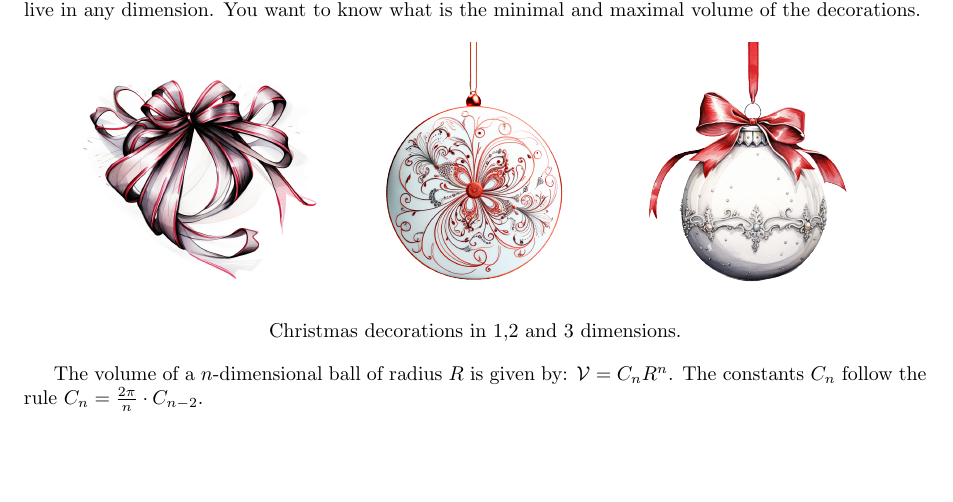
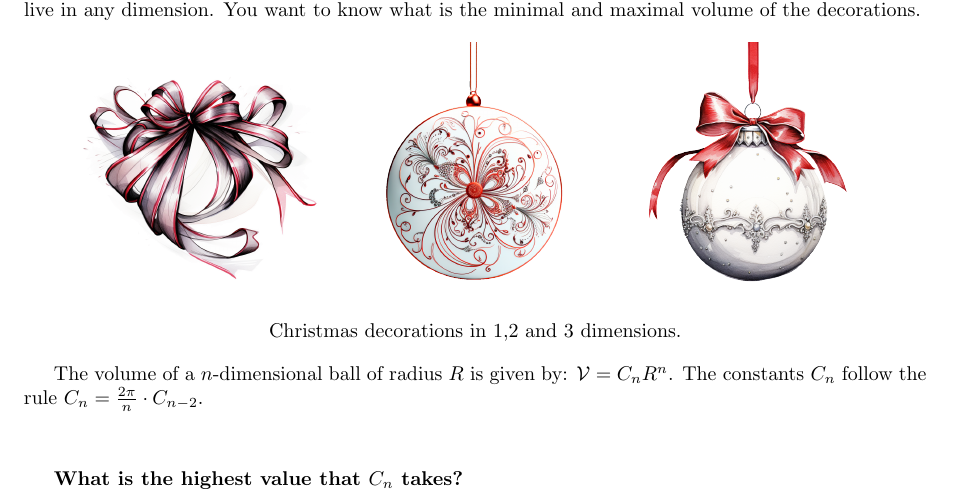
Before and after one commit to MICS-Lab/Enigmas-Xmas2023, a LaTeX document (enigmas/08enigma.tex): part of the page, cut so that both start at the same text, the shorter picture padded with empty space. Compiled offline with pdfLaTeX.

Commit message:
added question

```diff
--- a/enigmas/08enigma.tex
+++ b/enigmas/08enigma.tex
@@ -37,5 +37,8 @@
 	The volume of a $n$-dimensional ball of radius $R$ is given by: $\mathcal{V} = C_n R^n$.
 	The constants $C_n$ follow the rule $C_n = \frac{2\pi}{n} \cdot C_{n-2}$.
 
+	\vspace{1cm}
+
+	\textbf{What is the highest value that $C_n$ takes?}
 
 \end{document}
```
Also changed, not shown: enigmas/08enigma.pdf.
